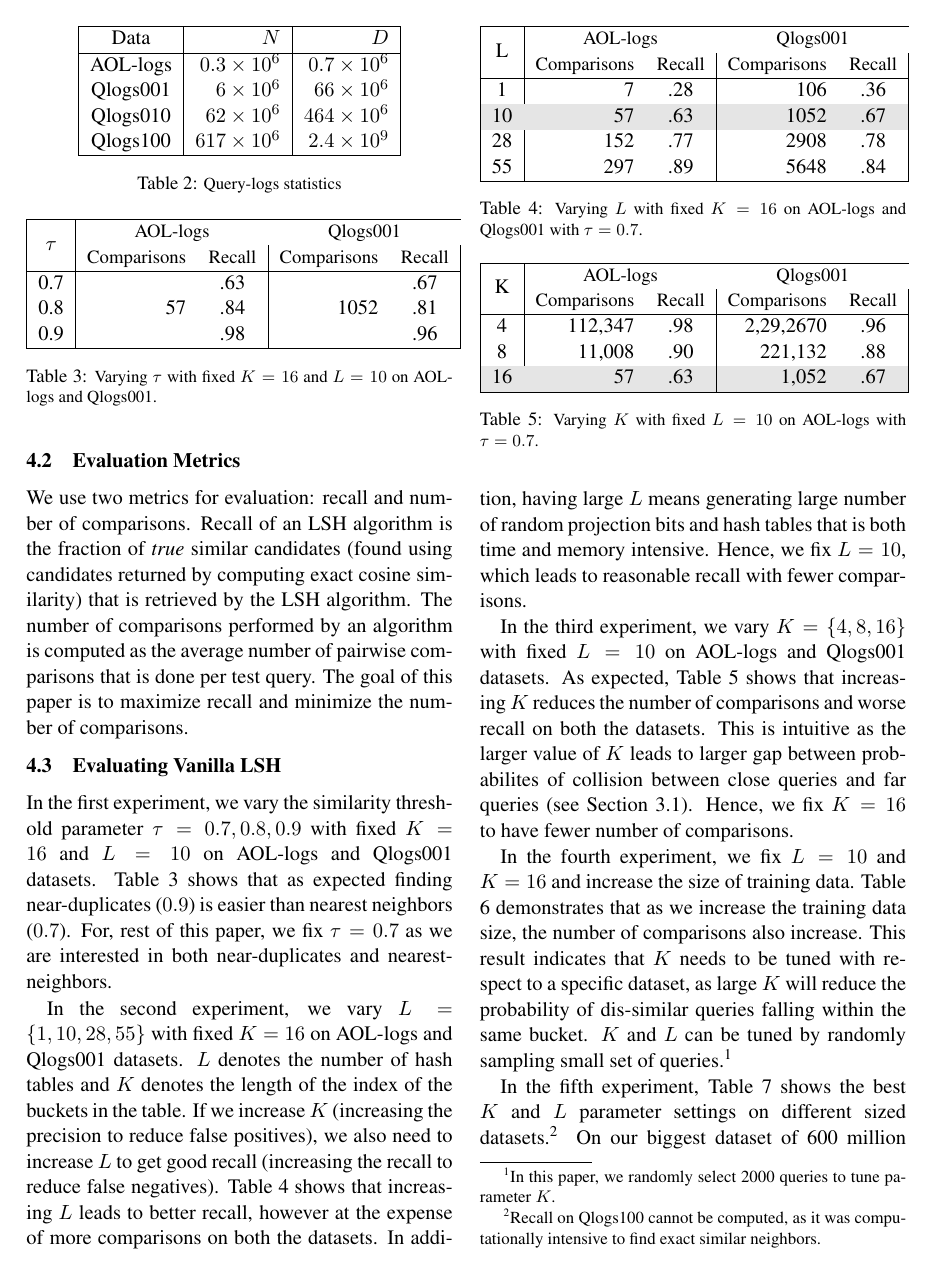
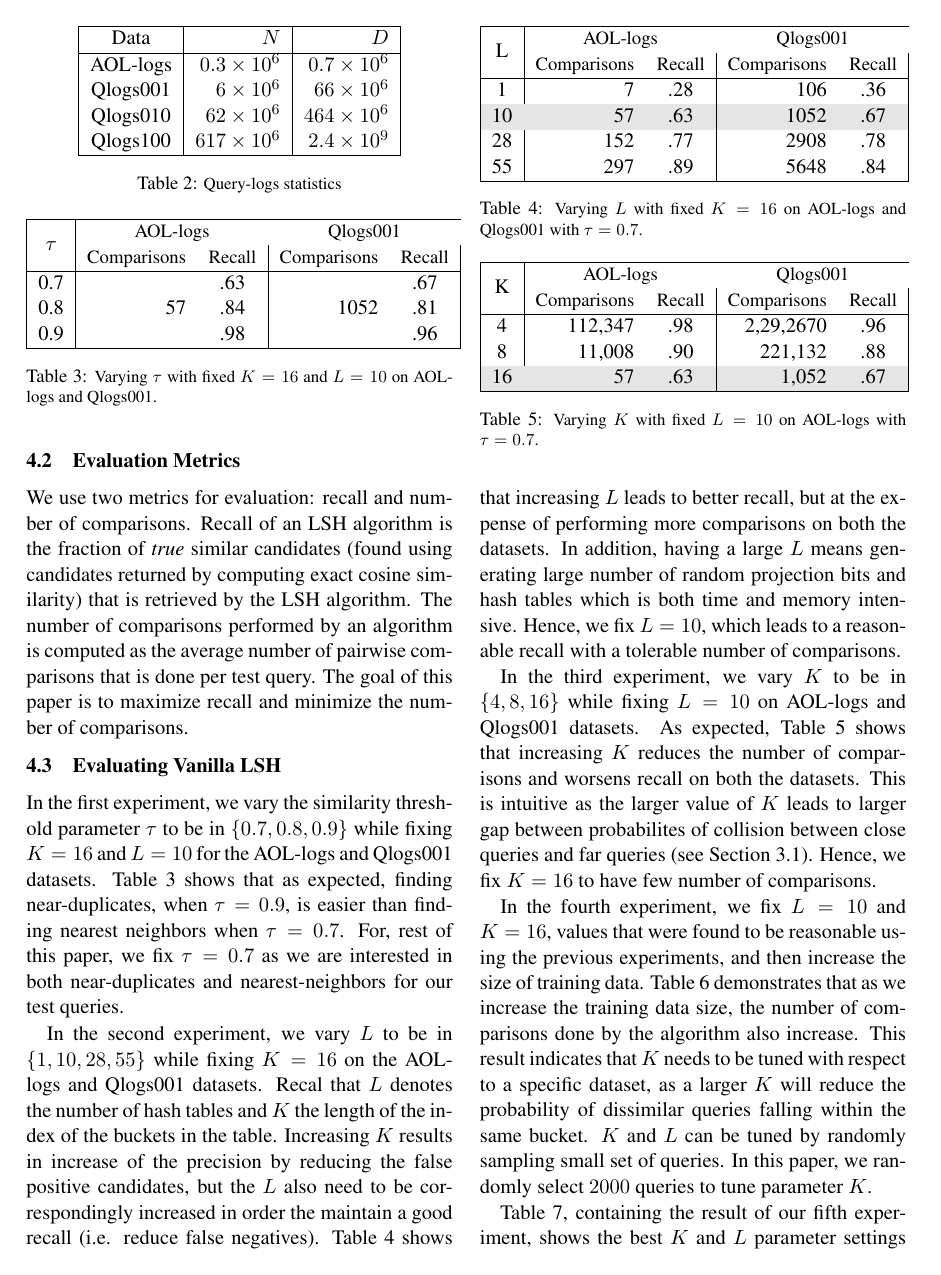
Before and after one commit to chihoon/VVLSH, a LaTeX paper (ACL2014/paper.tex, which reads ACL2014/experiments.tex): page 6 of 9. Compiled offline with pdfLaTeX.

Commit message:
small edits to expts

```diff
--- a/ACL2014/experiments.tex
+++ b/ACL2014/experiments.tex
@@ -65,23 +65,23 @@ The goal of this paper is to maximize recall and minimize the number of comparis
 \label{tab:varyTau}
 \end{table}
 
-In the first experiment, we vary the similarity threshold parameter $\tau={0.7,0.8,0.9}$
-with fixed $K=16$ and $L=10$ on \aol and \dataA datasets.
-Table \ref{tab:varyTau} shows that as expected finding near-duplicates ($0.9$)
-is easier than nearest neighbors ($0.7$). For, rest of this paper,
-we fix $\tau=0.7$ as we are interested in both near-duplicates and nearest-neighbors.
+In the first experiment, we vary the similarity threshold parameter $\tau$ to be in $\{0.7,0.8,0.9\}$
+while fixing $K=16$ and $L=10$ for the \aol and \dataA datasets.
+Table~\ref{tab:varyTau} shows that as expected, finding near-duplicates, when $\tau=0.9$,
+is easier than finding nearest neighbors when $\tau=0.7$. For, rest of this paper,
+we fix $\tau=0.7$ as we are interested in both near-duplicates and nearest-neighbors for our test queries.
 
-
-In the second experiment, we vary $L=\{1,10,28,55\}$ with fixed $K=16$ on \aol and \dataA datasets.
-$L$ denotes the number of hash tables and $K$ denotes the length of the index of the buckets in the table.
-If we increase $K$ (increasing the precision to reduce false positives), we also need to
-increase $L$ to get good recall (increasing the recall to reduce false negatives).
+In the second experiment, we vary $L$ to be in $\{1,10,28,55\}$ while fixing $K=16$ on the \aol and \dataA datasets.
+Recal that $L$ denotes the number of hash tables and $K$ the length of the index of the buckets in the table.
+Increasing $K$ results in increase of the precision by reducing the false positive candidates, but
+the $L$ also need to be correspondingly increased in order the maintain a good recall
+(i.e. reduce false negatives).
 Table \ref{tab:varyL} shows that increasing $L$ leads to better recall,
-however at the expense of more comparisons on both the datasets.
-In addition, having large $L$
-means generating large number of random projection bits and hash tables that is
+but at the expense of performing more comparisons on both the datasets.
+In addition, having a large $L$
+means generating large number of random projection bits and hash tables which is
 both time and memory intensive. Hence, we fix $L=10$,
-which leads to reasonable recall with fewer comparisons.
+which leads to a reasonable recall with a tolerable number of comparisons.
 
 \begin{table}
 \centering
@@ -99,14 +99,13 @@ which leads to reasonable recall with fewer comparisons.
 \caption{\footnotesize{Varying $L$ with fixed $K=16$ on \aol and \dataA with $\tau=0.7$.}}
 \label{tab:varyL}
 \end{table}
-
-In the third experiment, we vary $K=\{4,8,16\}$ with fixed $L=10$ on \aol and \dataA datasets.
+In the third experiment, we vary $K$ to be in $\{4,8,16\}$ while fixing $L=10$ on \aol and \dataA datasets.
 As expected, Table \ref{tab:varyK} shows that increasing $K$ reduces the number of
-comparisons and worse recall on both the datasets. This is intuitive as
+comparisons and worsens recall on both the datasets. This is intuitive as
 the larger value of $K$ leads to larger
 gap between probabilites of collision between close queries
 and far queries (see Section \ref{sec:vlsh}).
-Hence, we fix $K=16$ to have fewer number of comparisons.
+Hence, we fix $K=16$ to have few number of comparisons.
 
 
 \begin{table}
@@ -127,15 +126,13 @@ Hence, we fix $K=16$ to have fewer number of comparisons.
 \label{tab:varyK}
 \end{table}
 
-In the fourth experiment, we fix $L=10$ and $K=16$ and increase the size of training data.
-Table \ref{tab:varyData} demonstrates that as we increase the training data size,
-the number of comparisons also increase. This result indicates that $K$
-needs to be tuned with respect to a specific dataset,
-as large $K$ will reduce the probability of dis-similar
+In the fourth experiment, we fix $L=10$ and $K=16$, values that were found to be reasonable using the previous experiments,
+and then increase the size of training data.
+Table~\ref{tab:varyData} demonstrates that as we increase the training data size,
+the number of comparisons done by the algorithm also increase.
+This result indicates that $K$ needs to be tuned with respect to a specific dataset,
+as a larger $K$ will reduce the probability of dissimilar
 queries falling within the same bucket.
-$K$ and $L$ can be tuned by
-randomly sampling small set of queries.\footnote{In this paper, we randomly select 2000 queries to tune parameter $K$.}
+$K$ and $L$ can be tuned by randomly sampling small set of queries. In this paper, we randomly select $2000$ queries to tune parameter $K$.
 
-In the fifth experiment, Table \ref{tab:bestLSH} shows the best $K$ and $L$ parameter settings on different
-sized datasets.\footnote{Recall on \dataC cannot be computed, as it was computationally intensive to find exact similar neighbors.}
-On our biggest dataset of 600 million queries, we set $K=24$, $L=10$. These parameter settings require only
+Table \ref{tab:bestLSH}, containing the result of our fifth experiment, shows the best $K$ and $L$ parameter settings on datasets with different
```
Also changed, not shown: ACL2014/paper.tex (+2 -1 lines), ACL2014/paper.pdf, ACL2014/experiments.tex (33 more changed lines), 2 other files.
